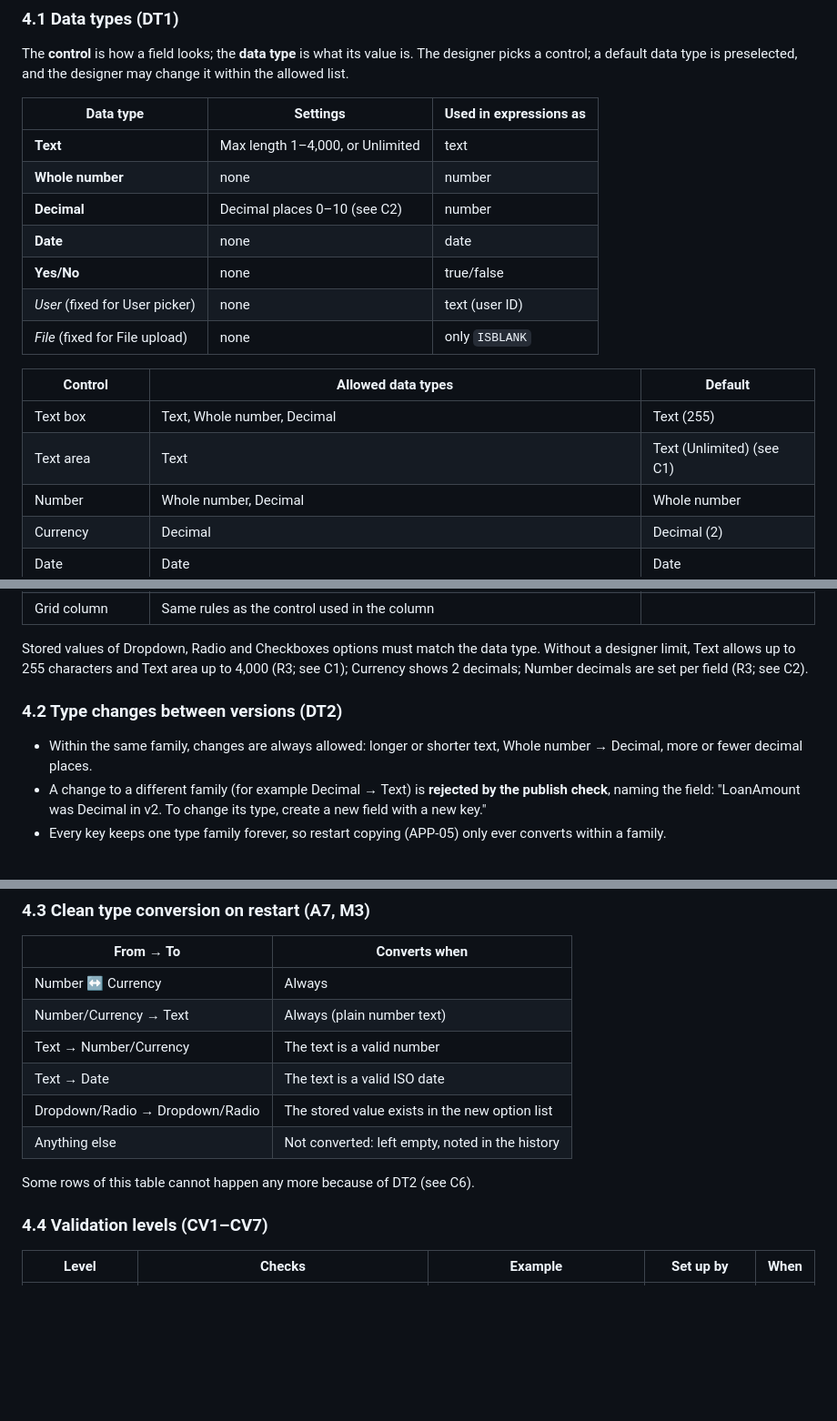
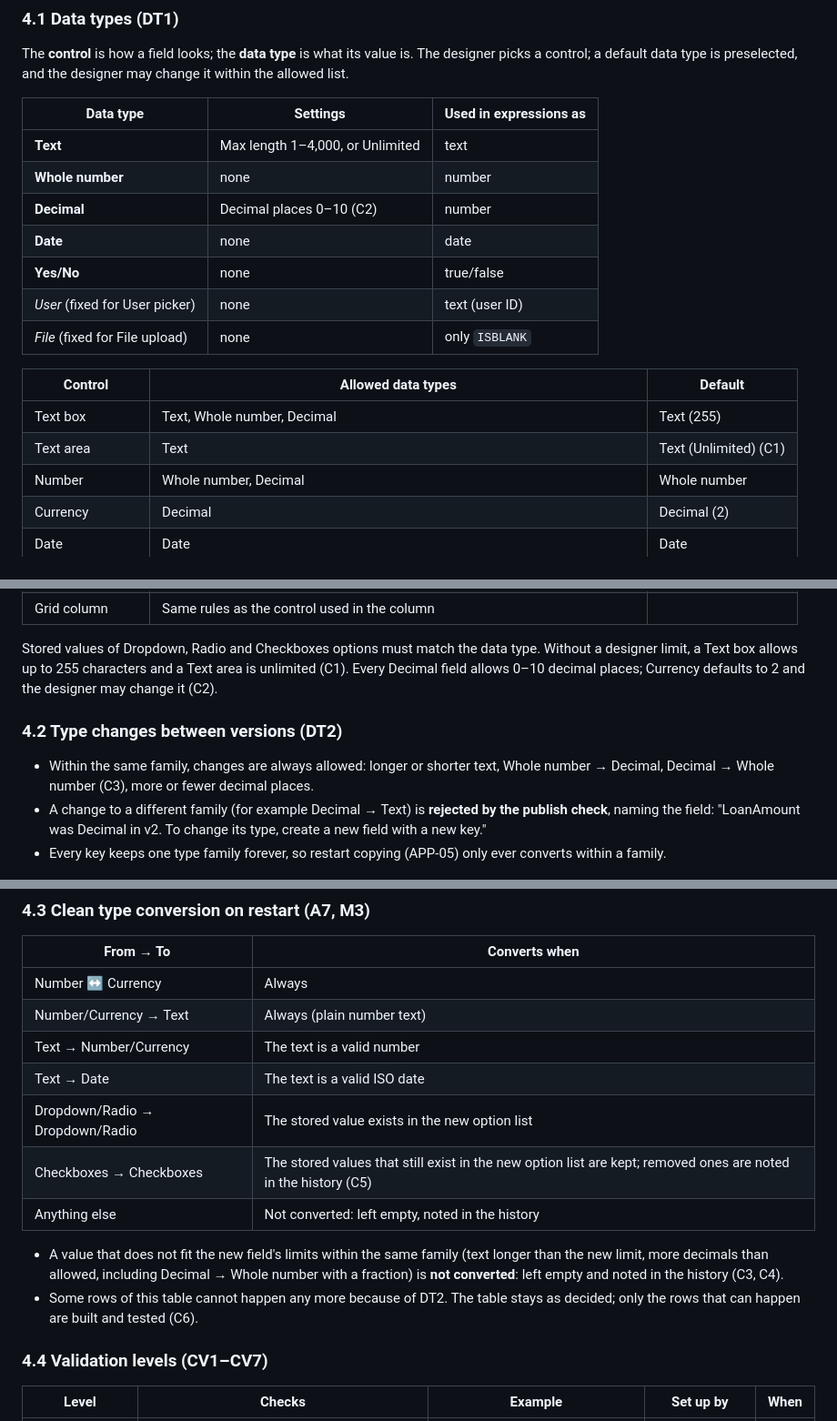
Before and after one commit to mohshacopilot/flowza, a Markdown page: specs/004-apps-and-form-builder/spec.md, 3 parts joined by grey strips. Shown at 91% size. Drawn GitHub-style; blank space fills up the shorter version.

```diff
--- a/specs/004-apps-and-form-builder/spec.md
+++ b/specs/004-apps-and-form-builder/spec.md
@@ -173,7 +173,7 @@ default data type is preselected, and the designer may change it within the allo
 |---|---|---|
 | **Text** | Max length 1–4,000, or Unlimited | text |
 | **Whole number** | none | number |
-| **Decimal** | Decimal places 0–10 (see C2) | number |
+| **Decimal** | Decimal places 0–10 (C2) | number |
 | **Date** | none | date |
 | **Yes/No** | none | true/false |
 | *User* (fixed for User picker) | none | text (user ID) |
@@ -182,7 +182,7 @@ default data type is preselected, and the designer may change it within the allo
 | Control | Allowed data types | Default |
 |---|---|---|
 | Text box | Text, Whole number, Decimal | Text (255) |
-| Text area | Text | Text (Unlimited) (see C1) |
+| Text area | Text | Text (Unlimited) (C1) |
 | Number | Whole number, Decimal | Whole number |
 | Currency | Decimal | Decimal (2) |
 | Date | Date | Date |
@@ -196,11 +196,11 @@ default data type is preselected, and the designer may change it within the allo
 | Grid column | Same rules as the control used in the column | |
 
 Stored values of Dropdown, Radio and Checkboxes options must match the data type. Without a designer limit,
-Text allows up to 255 characters and Text area up to 4,000 (R3; see C1); Currency shows 2 decimals; Number
-decimals are set per field (R3; see C2).
+a Text box allows up to 255 characters and a Text area is unlimited (C1). Every Decimal field allows 0–10
+decimal places; Currency defaults to 2 and the designer may change it (C2).
 
 ### 4.2 Type changes between versions (DT2)
-- Within the same family, changes are always allowed: longer or shorter text, Whole number → Decimal, more or fewer decimal places.
+- Within the same family, changes are always allowed: longer or shorter text, Whole number → Decimal, Decimal → Whole number (C3), more or fewer decimal places.
 - A change to a different family (for example Decimal → Text) is **rejected by the publish check**, naming the field: "LoanAmount was Decimal in v2. To change its type, create a new field with a new key."
 - Every key keeps one type family forever, so restart copying (APP-05) only ever converts within a family.
 
@@ -212,9 +212,11 @@ decimals are set per field (R3; see C2).
 | Text → Number/Currency | The text is a valid number |
 | Text → Date | The text is a valid ISO date |
 | Dropdown/Radio → Dropdown/Radio | The stored value exists in the new option list |
+| Checkboxes → Checkboxes | The stored values that still exist in the new option list are kept; removed ones are noted in the history (C5) |
 | Anything else | Not converted: left empty, noted in the history |
 
-Some rows of this table cannot happen any more because of DT2 (see C6).
+- A value that does not fit the new field's limits within the same family (text longer than the new limit, more decimals than allowed, including Decimal → Whole number with a fraction) is **not converted**: left empty and noted in the history (C3, C4).
+- Some rows of this table cannot happen any more because of DT2. The table stays as decided; only the rows that can happen are built and tested (C6).
 
 ### 4.4 Validation levels (CV1–CV7)
 | Level | Checks | Example | Set up by | When |
```
Also changed, not shown: other parts of specs/004-apps-and-form-builder/spec.md (+39 -28 lines).
